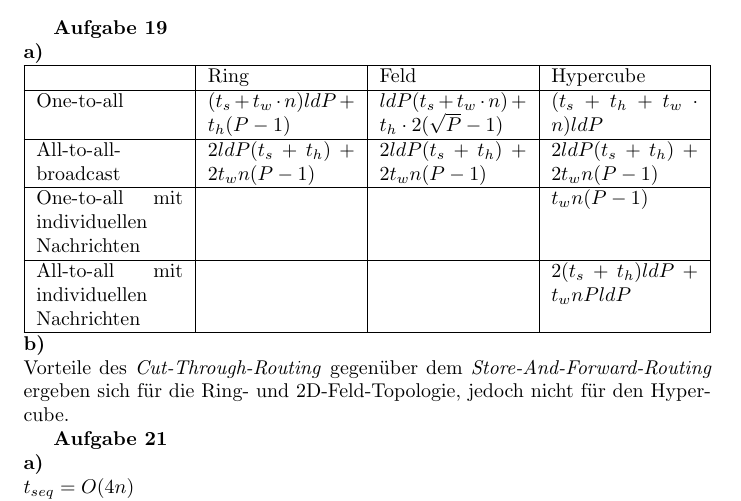
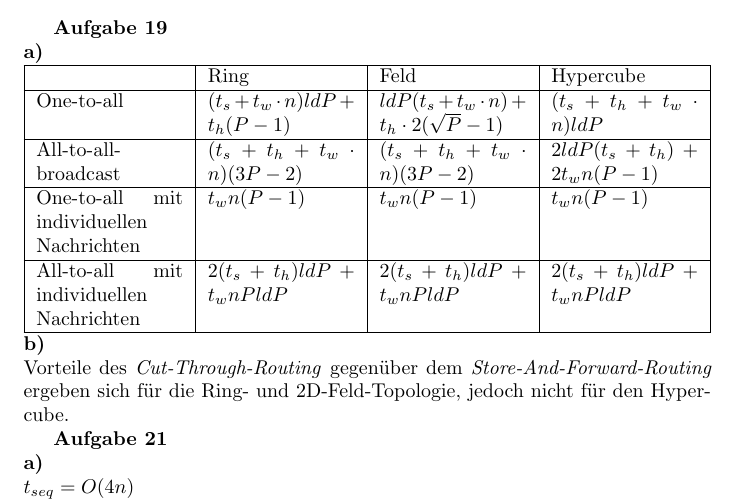
Before and after one commit to johnny/phr, a LaTeX document (b9/a19.tex): part of the page, cut so that both start at the same text. Compiled offline with pdfLaTeX.

Commit message:
bugs beseitigt

```diff
--- a/b9/a19.tex
+++ b/b9/a19.tex
@@ -12,11 +12,11 @@
 \hline
 One-to-all & $(t_s + t_w \cdot n) ld P + t_h(P-1)$ & $ld P(t_s + t_w \cdot n) + t_h \cdot 2(\sqrt{P}-1)$ & $(t_s+t_h+t_w \cdot n) ld P$ \\
 \hline
-All-to-all-broadcast & $2 ld P(t_s+t_h)+2t_wn(P-1)$ & $2 ld P(t_s+t_h)+2t_wn(P-1)$ & $2 ld P(t_s+t_h)+2t_wn(P-1)$ \\
+All-to-all-broadcast & $(t_s + t_h + t_w \cdot n)(3P-2)$ & $(t_s + t_h + t_w \cdot n)(3P-2)$ & $2 ld P(t_s+t_h)+2t_wn(P-1)$ \\
 \hline
-One-to-all mit individuellen Nachrichten & & & $t_wn(P-1)$ \\
+One-to-all mit individuellen Nachrichten & $t_wn(P-1)$ & $t_wn(P-1)$ & $t_wn(P-1)$ \\
 \hline
-All-to-all mit individuellen Nachrichten & & & $2(t_s+t_h) ld P+t_wnP ld P$ \\
+All-to-all mit individuellen Nachrichten & $2(t_s+t_h) ld P+t_wnP ld P$ & $2(t_s+t_h) ld P+t_wnP ld P$ & $2(t_s+t_h) ld P+t_wnP ld P$ \\
 \hline
 \end{tabularx}
 {\bf b)}\\
```
Also changed, not shown: b9/a19.pdf, 1 other file.
